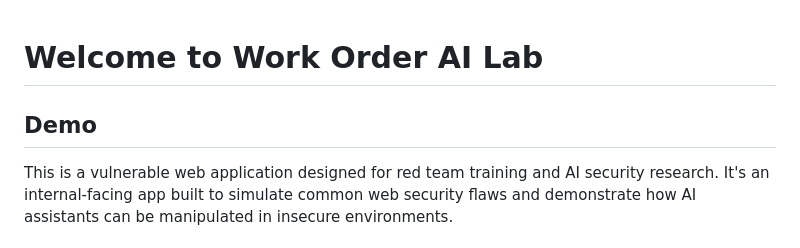
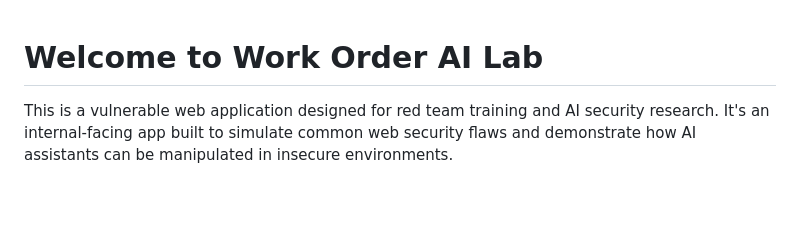
Before and after one commit to nsnyder1992/work_order_ai_lab, a Markdown page: README.md, the part around the change. Drawn GitHub-style; blank space fills up the shorter version.

Commit message:
Update README.md
Making it look pretty

```diff
--- a/README.md
+++ b/README.md
@@ -1,6 +1,5 @@
 # Welcome to Work Order AI Lab
 
-## Demo
 This is a vulnerable web application designed for red team training and AI security research. It's an internal-facing app built to simulate common web security flaws and demonstrate how AI assistants can be manipulated in insecure environments.
 
 ## 🚧 Status
```
